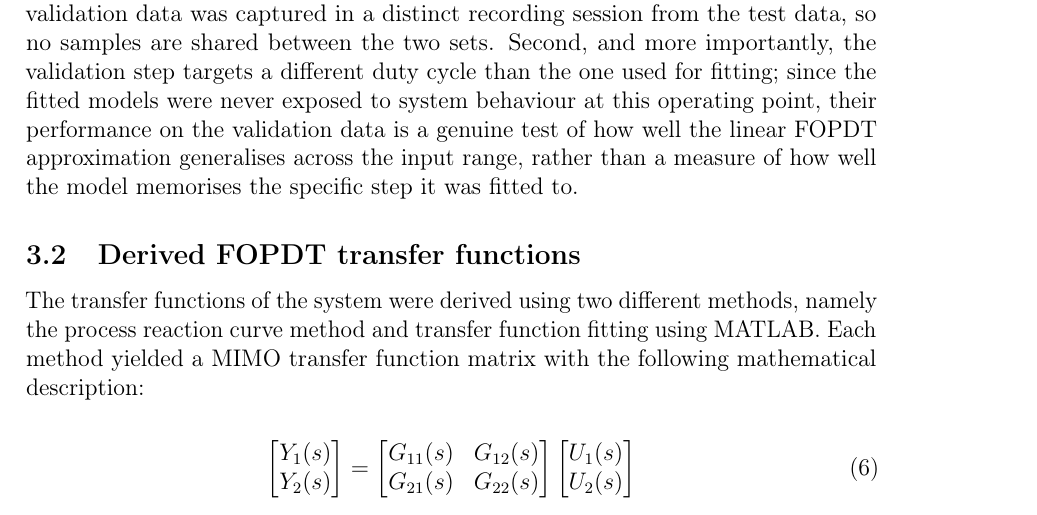
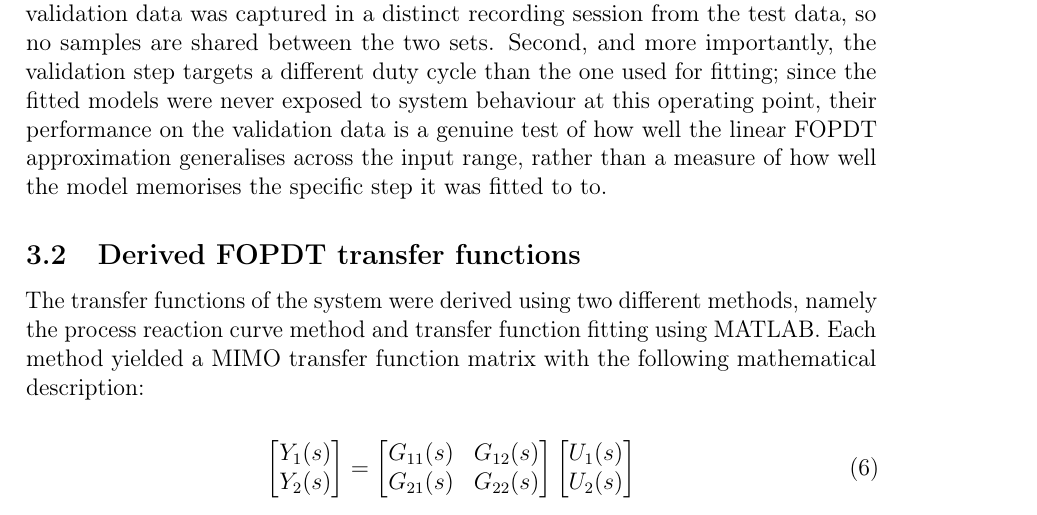
Before and after one commit to nelisClaasen/EBB-Pracs, a LaTeX document (Prac-1-Report/report.tex, which reads Prac-1-Report/Content/results.tex): part of page 11 of 17, cut so that both start at the same text. Compiled offline with pdfLaTeX.

Commit message:
Update report.tex

```diff
--- a/Prac-1-Report/Content/results.tex
+++ b/Prac-1-Report/Content/results.tex
@@ -63,7 +63,7 @@ cycle than the one used for fitting; since the fitted models were never
 exposed to system behaviour at this operating point, their performance on
 the validation data is a genuine test of how well the linear FOPDT
 approximation generalises across the input range, rather than a measure of
-how well the model memorises the specific step it was fitted to.
+how well the model memorises the specific step it was fitted to to.
 
 \subsection{Derived FOPDT transfer functions}
 The transfer functions of the system were derived using two different methods, namely the process reaction curve method and transfer function fitting using MATLAB. Each method
```
Also changed, not shown: Prac-1-Report/report.pdf.
